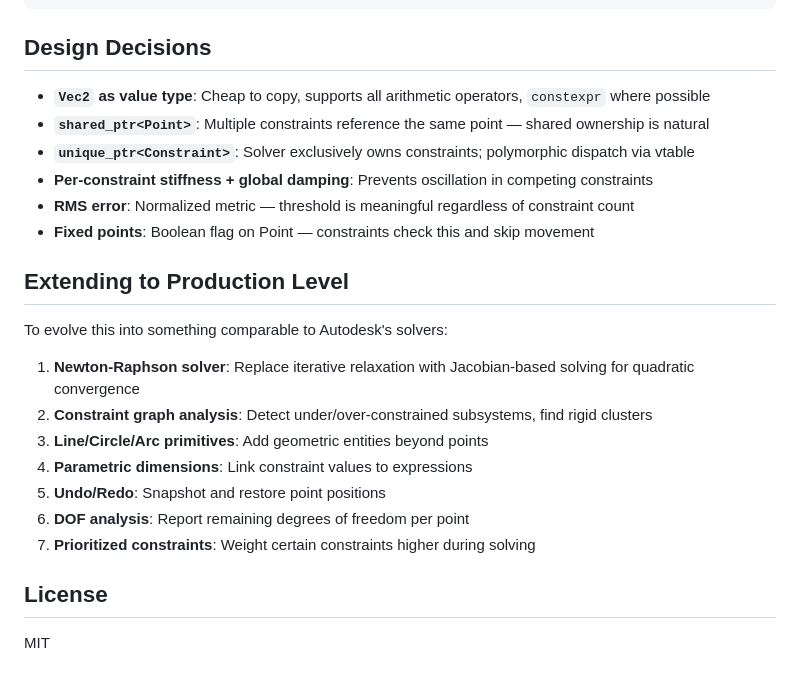
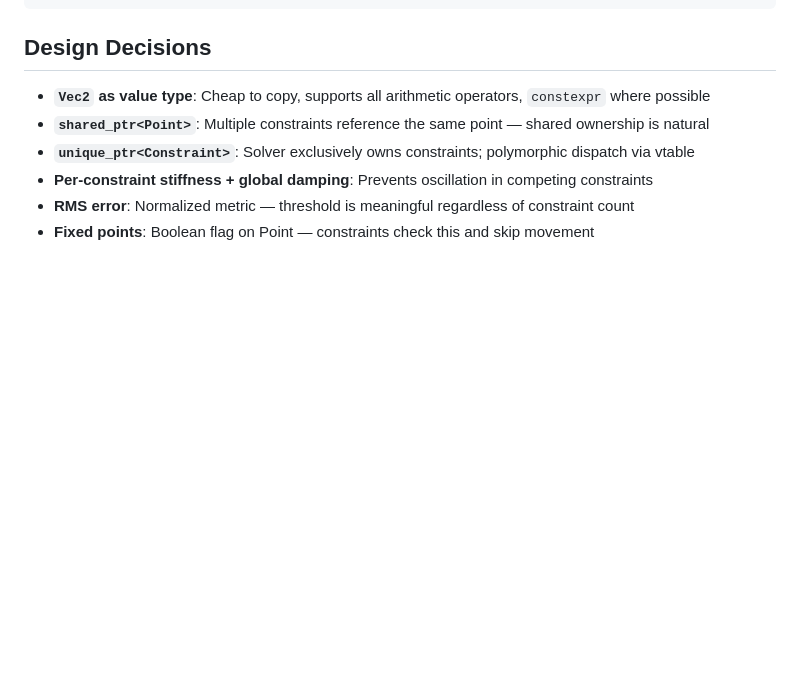
Before and after one commit to Gauravsaini25/Constraint_solver, a Markdown page: README.md, the part around the change. Drawn GitHub-style; blank space fills up the shorter version.

```diff
--- a/README.md
+++ b/README.md
@@ -104,19 +104,3 @@ cmake --build build
 - **Per-constraint stiffness + global damping**: Prevents oscillation in competing constraints
 - **RMS error**: Normalized metric — threshold is meaningful regardless of constraint count
 - **Fixed points**: Boolean flag on Point — constraints check this and skip movement
-
-## Extending to Production Level
-
-To evolve this into something comparable to Autodesk's solvers:
-
-1. **Newton-Raphson solver**: Replace iterative relaxation with Jacobian-based solving for quadratic convergence
-2. **Constraint graph analysis**: Detect under/over-constrained subsystems, find rigid clusters
-3. **Line/Circle/Arc primitives**: Add geometric entities beyond points
-4. **Parametric dimensions**: Link constraint values to expressions
-5. **Undo/Redo**: Snapshot and restore point positions
-6. **DOF analysis**: Report remaining degrees of freedom per point
-7. **Prioritized constraints**: Weight certain constraints higher during solving
-
-## License
-
-MIT
```
